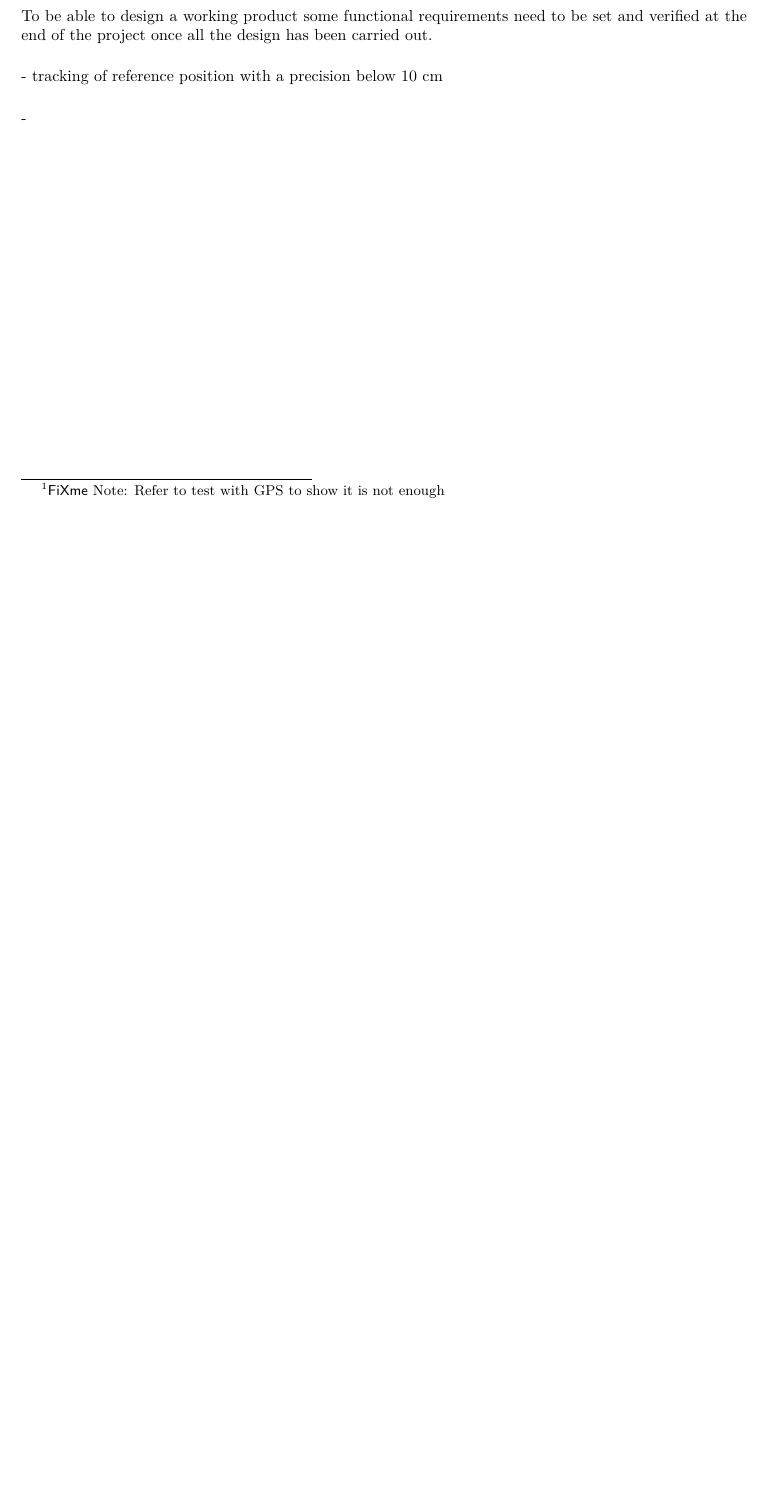
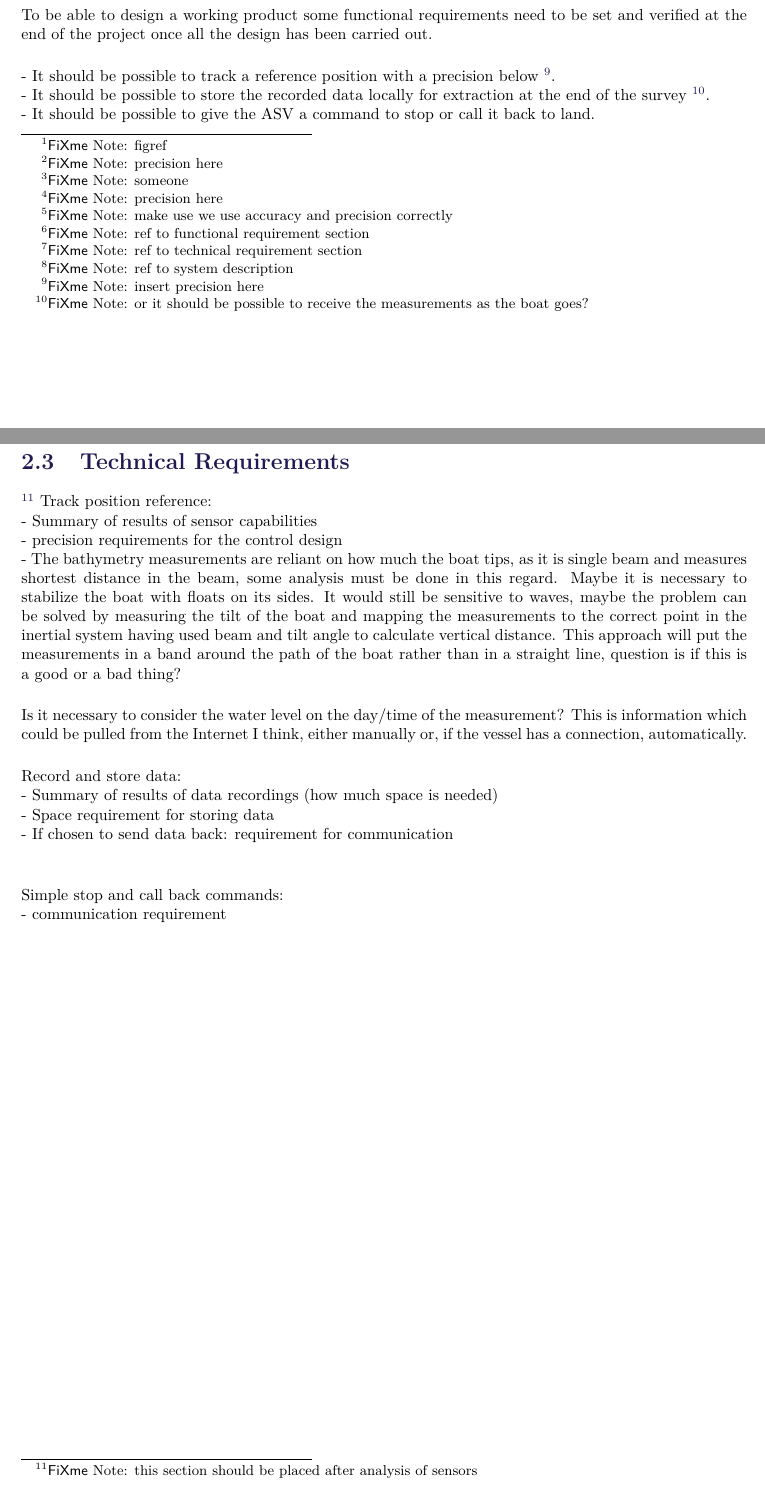
Before and after one commit to nielsSkov/p8-vessel-report, a LaTeX thesis (main.tex, which reads chapters/problemAnalysis.tex): part of page 11 of 45 before the commit and two parts of pages 11 and 12 of 46 after it, the two joined at a grey line, cut so that both start at the same text, the shorter picture padded with empty space. Compiled offline with pdfLaTeX.

Commit message:
Made brainstom for introduction and problem analysis

```diff
--- a/chapters/problemAnalysis.tex
+++ b/chapters/problemAnalysis.tex
@@ -10,10 +10,31 @@ The trajectory planer needs to be able to design a route in the form of waypoint
 
-One important aspect to be taken into account is the precision of the route tracking, that should be below 10 cm. This requires a positioning system able of providing position data with more precision that the GPS module mounted on the vessel. A test that shows the distribution of the sample from this GPS can be seen in \fxnote{Refer to test with GPS to show it is not enough} For that reason, an RTK GPS is more suitable to enhance the precision of position data.
+One important aspect to be taken into account is the precision of the route tracking. %This requires a positioning system able of providing position data with more precision that the GPS module mounted on the vessel.
+%A test that shows the distribution of the sample from this GPS can be seen in \fxnote{Refer to test with GPS to show it is not enough} For that reason, an RTK GPS is more suitable to enhance the precision of position data.
 
+In figure \fxnote{figref} is an example of a bathymetric map of Limfjorden. It is seen that the depth precision is around \fxnote{precision here}. This map is used for guidance of surface vessels and is confirmed sufficient in precision by \fxnote{someone}.
+In order to achieve \fxnote{precision here} in precision it is necessary to consider the accuracy of both the bathymetric and the position measurements \fxnote{make use we use accuracy and precision correctly}. The quality of these measurements will determine the necessary precision of the control design.
+The functional requirements \fxnote{ref to functional requirement section} includes the overall accepted accuracy of the system. This will be used again in the technical requirements \fxnote{ref to technical requirement section} along with the conclusions of the analysis and tests of the provided measurement equipment described in system description\fxnote{ref to system description}
 
 \section{Requirements} \label{sec:requirements}
 To be able to design a working product some functional requirements need to be set and verified at the end of the project once all the design has been carried out.
 
-- tracking of reference position with a precision below 10 cm
+- It should be possible to track a reference position with a precision below \fxnote{insert precision here}.\\
+- It should be possible to store the recorded data locally for extraction at the end of the survey \fxnote{or it should be possible to receive the measurements as the boat goes?}.\\
+- It should be possible to give the ASV a command to stop or call it back to land.
 
--
+\section{Technical Requirements}
+\fxnote{this section should be placed after analysis of sensors}
+Track position reference:\\
+- Summary of results of sensor capabilities\\
+- precision requirements for the control design\\
+- The bathymetry measurements are reliant on how much the boat tips, as it is single beam and measures shortest distance in the beam, some analysis must be done in this regard. Maybe it is necessary to stabilize the boat with floats on its sides. It would still be sensitive to waves, maybe the problem can be solved by measuring the tilt of the boat and mapping the measurements to the correct point in the inertial system having used beam and tilt angle to calculate vertical distance. This approach will put the measurements in a band around the path of the boat rather than in a straight line, question is if this is a good or a bad thing?
+
+Is it necessary to consider the water level on the day/time of the measurement? This is information which could be pulled from the Internet I think, either manually or, if the vessel has a connection, automatically.
+
+Record and store data:\\
+- Summary of results of data recordings (how much space is needed)\\
+- Space requirement for storing data\\
+- If chosen to send data back: requirement for communication\\
+
+Simple stop and call back commands:\\
+- communication requirement
```
Also changed, not shown: chapters/chapter1/aChapters1.tex (+20 -0 lines), chapters/problemAnalysis.tex (6 more changed lines).
